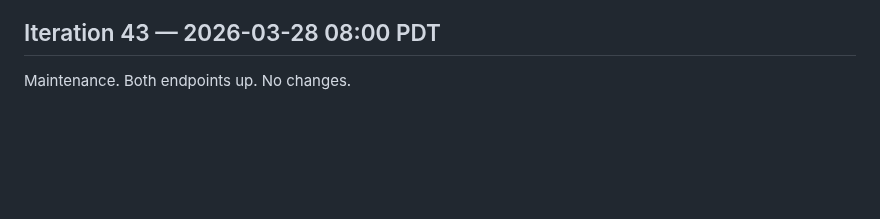
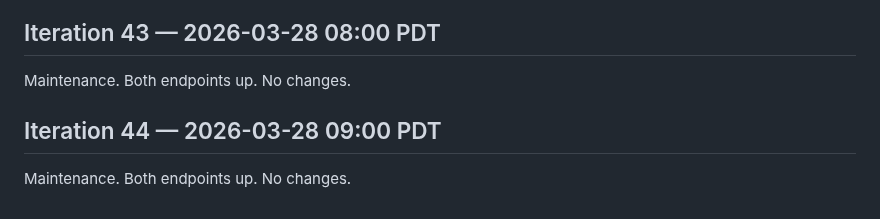
Before and after one commit to uw-math-ai/VeriDeepResearch, a Markdown page: log.md, the part around the change. Rendered like a GitHub page; blank space fills up the shorter version.

Commit message:
Iteration 44: maintenance
Co-Authored-By: Claude Opus 4.6 (1M context) <noreply@anthropic.com>

```diff
--- a/log.md
+++ b/log.md
@@ -1077,3 +1077,7 @@ Maintenance. Both endpoints up. No changes.
 ## Iteration 43 — 2026-03-28 08:00 PDT
 
 Maintenance. Both endpoints up. No changes.
+
+## Iteration 44 — 2026-03-28 09:00 PDT
+
+Maintenance. Both endpoints up. No changes.
```
